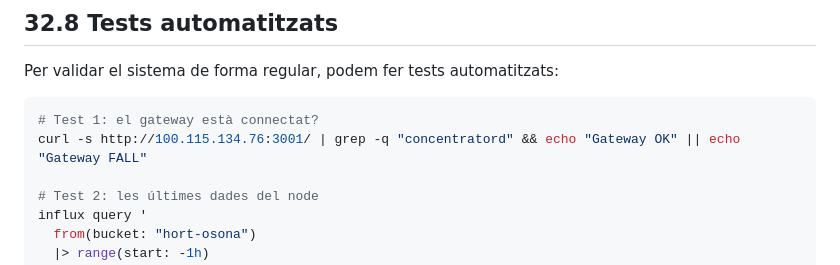
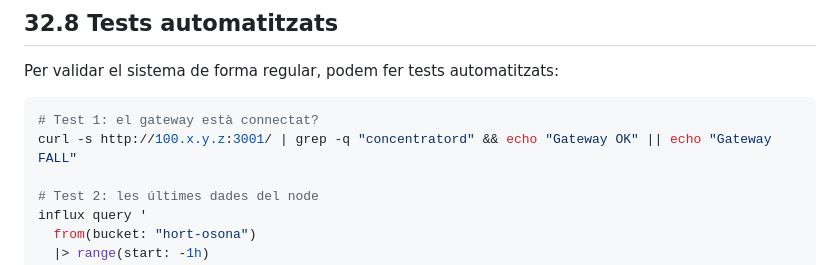
Before and after one commit to BernatMora/bernatlab, a Markdown page: book/chapters/32-proves-camp.md, the part around the change. Drawn GitHub-style.

Commit message:
docs: anonymize internal Tailscale addresses

````diff
--- a/book/chapters/32-proves-camp.md
+++ b/book/chapters/32-proves-camp.md
@@ -169,7 +169,7 @@ Per validar el sistema de forma regular, podem fer tests automatitzats:
 
 ```bash
 # Test 1: el gateway està connectat?
-curl -s http://100.115.134.76:3001/ | grep -q "concentratord" && echo "Gateway OK" || echo "Gateway FALL"
+curl -s http://100.x.y.z:3001/ | grep -q "concentratord" && echo "Gateway OK" || echo "Gateway FALL"
 
 # Test 2: les últimes dades del node
 influx query '
````
